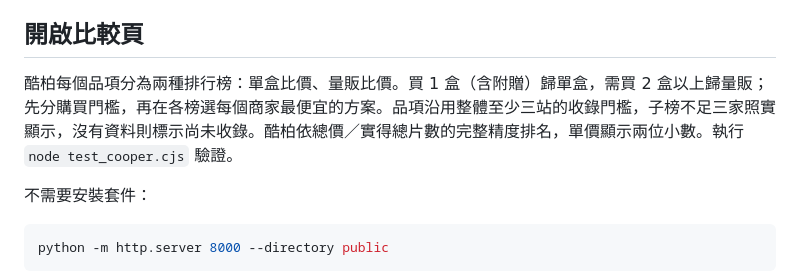
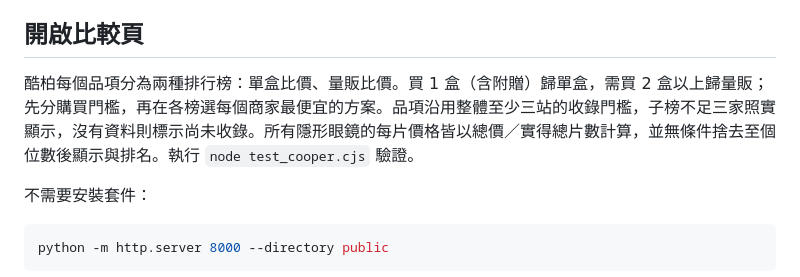
Before and after one commit to Ruby1013/contact-lenses, a Markdown page: README.md, the part around the change. Rendered like a GitHub page.

Commit message:
Document integer per-piece price rule

```diff
--- a/README.md
+++ b/README.md
@@ -6,7 +6,7 @@
 
 ## 開啟比較頁
 
-酷柏每個品項分為兩種排行榜：單盒比價、量販比價。買 1 盒（含附贈）歸單盒，需買 2 盒以上歸量販；先分購買門檻，再在各榜選每個商家最便宜的方案。品項沿用整體至少三站的收錄門檻，子榜不足三家照實顯示，沒有資料則標示尚未收錄。酷柏依總價／實得總片數的完整精度排名，單價顯示兩位小數。執行 `node test_cooper.cjs` 驗證。
+酷柏每個品項分為兩種排行榜：單盒比價、量販比價。買 1 盒（含附贈）歸單盒，需買 2 盒以上歸量販；先分購買門檻，再在各榜選每個商家最便宜的方案。品項沿用整體至少三站的收錄門檻，子榜不足三家照實顯示，沒有資料則標示尚未收錄。所有隱形眼鏡的每片價格皆以總價／實得總片數計算，並無條件捨去至個位數後顯示與排名。執行 `node test_cooper.cjs` 驗證。
 
 不需要安裝套件：
 
```
